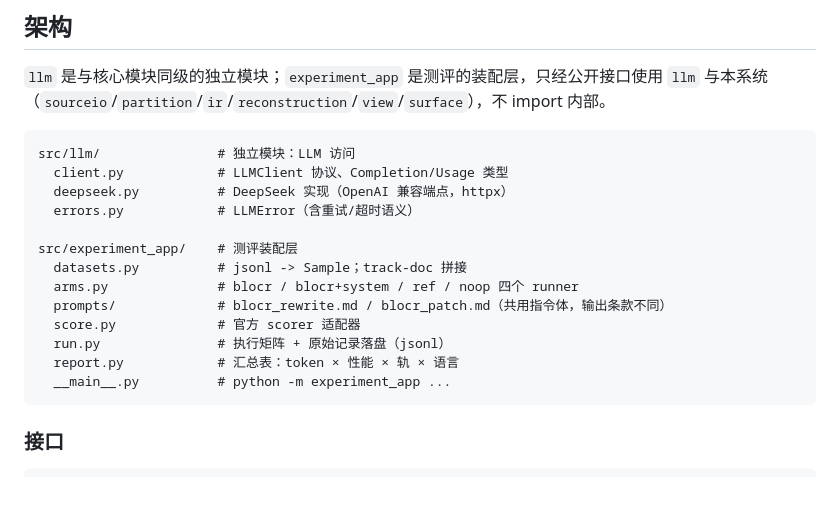
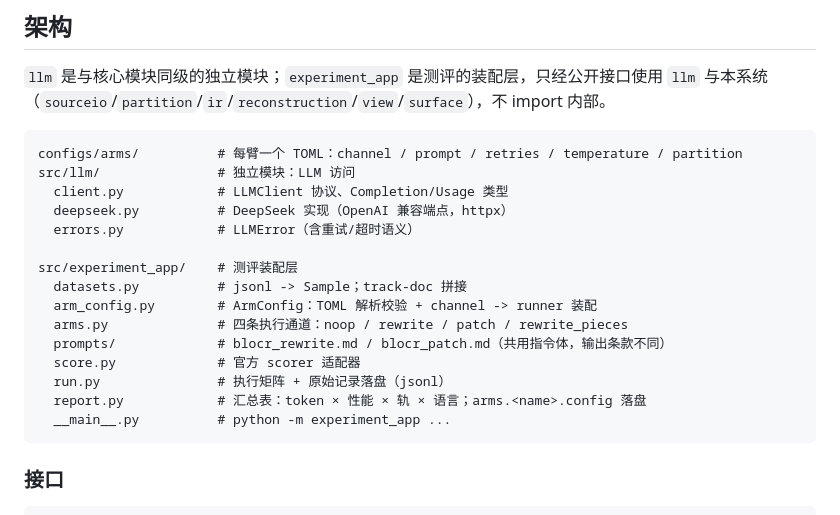
Before and after one commit to SkinkEBravia/addressable-ocr-editing, a Markdown page: Docs/Design/08-eval-framework.md, the part around one of its changes. Drawn GitHub-style; blank space fills up the shorter version.

````diff
--- a/Docs/Design/08-eval-framework.md
+++ b/Docs/Design/08-eval-framework.md
@@ -102,6 +143,7 @@ noop        control-noop            control-noop
 `llm` 是与核心模块同级的独立模块；`experiment_app` 是测评的装配层，只经公开接口使用 `llm` 与本系统（`sourceio`/`partition`/`ir`/`reconstruction`/`view`/`surface`），不 import 内部。
 
 ```text
+configs/arms/          # 每臂一个 TOML：channel / prompt / retries / temperature / partition
 src/llm/               # 独立模块：LLM 访问
   client.py            # LLMClient 协议、Completion/Usage 类型
   deepseek.py          # DeepSeek 实现（OpenAI 兼容端点，httpx）
@@ -109,11 +151,12 @@ src/llm/               # 独立模块：LLM 访问
 
 src/experiment_app/    # 测评装配层
   datasets.py          # jsonl -> Sample；track-doc 拼接
-  arms.py              # blocr / blocr+system / ref / noop 四个 runner
+  arm_config.py        # ArmConfig：TOML 解析校验 + channel -> runner 装配
+  arms.py              # 四条执行通道：noop / rewrite / patch / rewrite_pieces
   prompts/             # blocr_rewrite.md / blocr_patch.md（共用指令体，输出条款不同）
   score.py             # 官方 scorer 适配器
   run.py               # 执行矩阵 + 原始记录落盘（jsonl）
-  report.py            # 汇总表：token × 性能 × 轨 × 语言
+  report.py            # 汇总表：token × 性能 × 轨 × 语言；arms.<name>.config 落盘
   __main__.py          # python -m experiment_app ...
 ```
 
````
Also changed, not shown: other parts of Docs/Design/08-eval-framework.md (+41 -0 lines).
